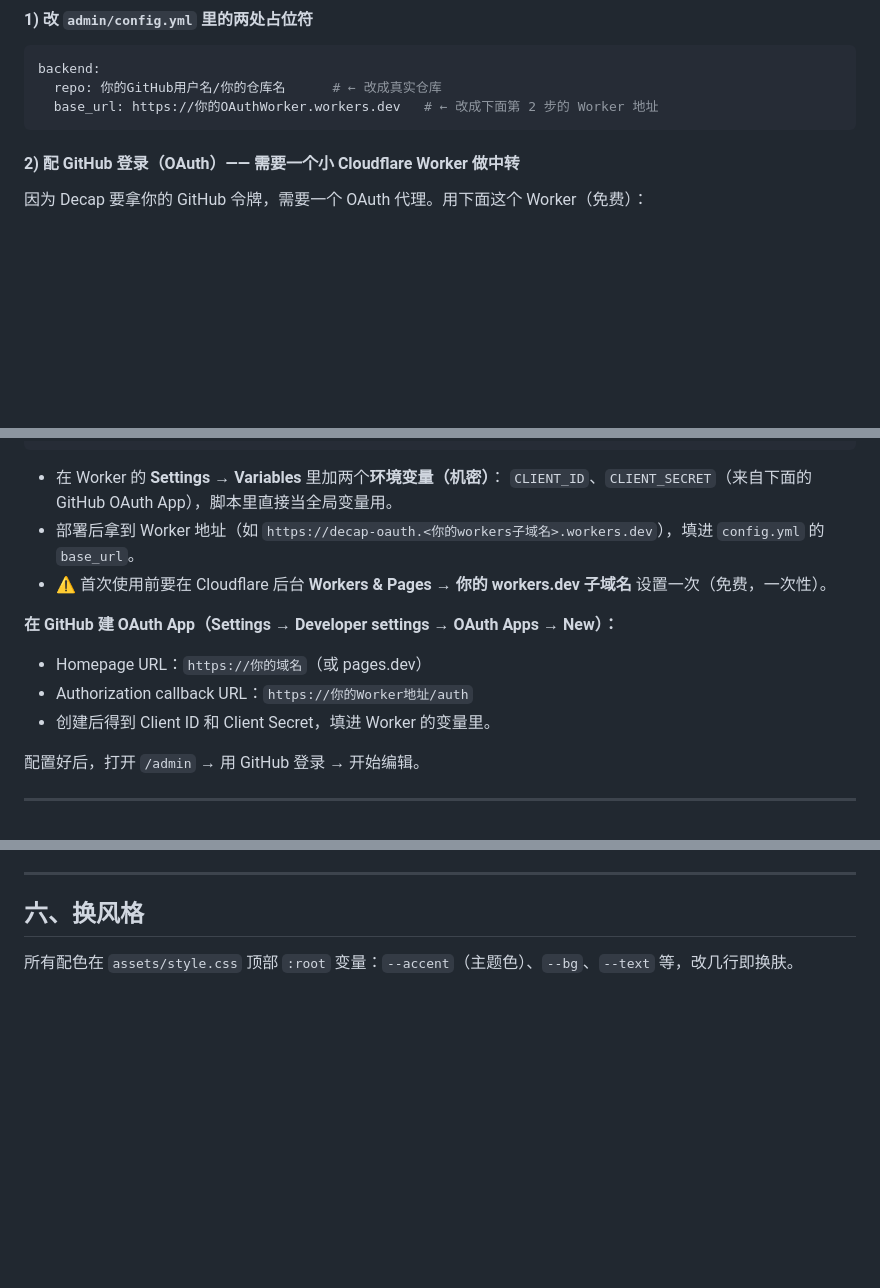
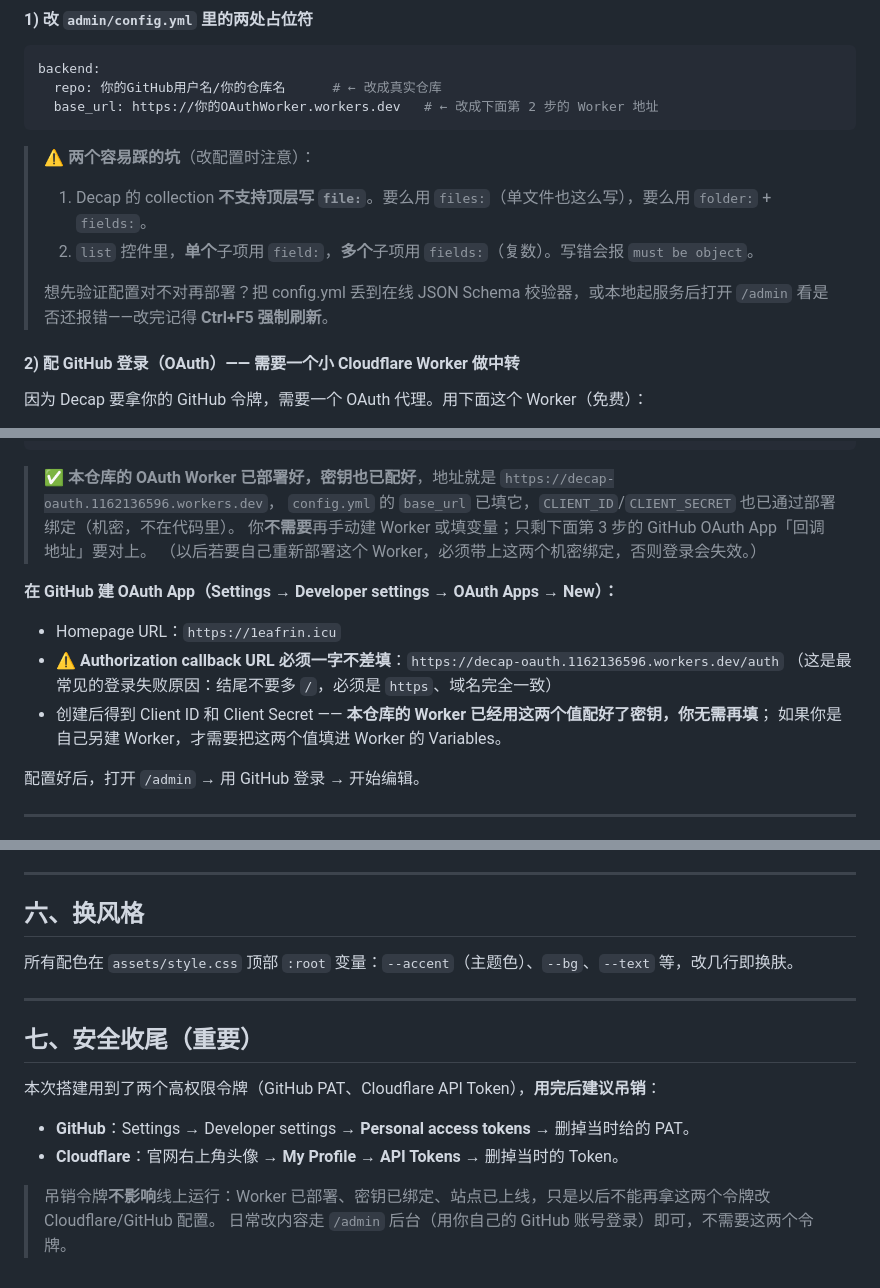
Before and after one commit to AmiyaT/leiafrin-blog, a Markdown page: README.md, 3 parts joined by grey strips. GitHub-like rendering; blank space fills up the shorter version.

````diff
--- a/README.md
+++ b/README.md
@@ -93,6 +94,13 @@ backend:
   base_url: https://你的OAuthWorker.workers.dev   # ← 改成下面第 2 步的 Worker 地址
 ```
 
+> ⚠️ **两个容易踩的坑**（改配置时注意）：
+> 1. Decap 的 collection **不支持顶层写 `file:`**。要么用 `files:`（单文件也这么写），要么用 `folder:` + `fields:`。
+> 2. `list` 控件里，**单个**子项用 `field:`，**多个**子项用 `fields:`（复数）。写错会报 `must be object`。
+>
+> 想先验证配置对不对再部署？把 config.yml 丢到在线 JSON Schema 校验器，或本地起服务后打开
+> `/admin` 看是否还报错——改完记得 **Ctrl+F5 强制刷新**。
+
 #### 2) 配 GitHub 登录（OAuth）—— 需要一个小 Cloudflare Worker 做中转
 因为 Decap 要拿你的 GitHub 令牌，需要一个 OAuth 代理。用下面这个 Worker（免费）：
 
@@ -125,15 +133,17 @@ async function handle(request) {
   });
 }
 ```
-- 在 Worker 的 **Settings → Variables** 里加两个**环境变量（机密）**：
-  `CLIENT_ID`、`CLIENT_SECRET`（来自下面的 GitHub OAuth App），脚本里直接当全局变量用。
-- 部署后拿到 Worker 地址（如 `https://decap-oauth.<你的workers子域名>.workers.dev`），填进 `config.yml` 的 `base_url`。
-- ⚠️ 首次使用前要在 Cloudflare 后台 **Workers & Pages → 你的 workers.dev 子域名** 设置一次（免费，一次性）。
+> ✅ **本仓库的 OAuth Worker 已部署好，密钥也已配好**，地址就是 `https://decap-oauth.1162136596.workers.dev`，
+> `config.yml` 的 `base_url` 已填它，`CLIENT_ID`/`CLIENT_SECRET` 也已通过部署绑定（机密，不在代码里）。
+> 你**不需要**再手动建 Worker 或填变量；只剩下面第 3 步的 GitHub OAuth App「回调地址」要对上。
+> （以后若要自己重新部署这个 Worker，必须带上这两个机密绑定，否则登录会失效。）
 
 **在 GitHub 建 OAuth App（Settings → Developer settings → OAuth Apps → New）：**
-- Homepage URL：`https://你的域名`（或 pages.dev）
-- Authorization callback URL：`https://你的Worker地址/auth`
-- 创建后得到 Client ID 和 Client Secret，填进 Worker 的变量里。
+- Homepage URL：`https://1eafrin.icu`
+- ⚠️ **Authorization callback URL 必须一字不差填**：`https://decap-oauth.1162136596.workers.dev/auth`
+  （这是最常见的登录失败原因：结尾不要多 `/`，必须是 `https`、域名完全一致）
+- 创建后得到 Client ID 和 Client Secret —— **本仓库的 Worker 已经用这两个值配好了密钥，你无需再填**；
+  如果你是自己另建 Worker，才需要把这两个值填进 Worker 的 Variables。
 
 配置好后，打开 `/admin` → 用 GitHub 登录 → 开始编辑。
 
@@ -172,3 +182,15 @@ server {
 ## 六、换风格
 
 所有配色在 `assets/style.css` 顶部 `:root` 变量：`--accent`（主题色）、`--bg`、`--text` 等，改几行即换肤。
+
+---
+
+## 七、安全收尾（重要）
+
+本次搭建用到了两个高权限令牌（GitHub PAT、Cloudflare API Token），**用完后建议吊销**：
+
+- **GitHub**：Settings → Developer settings → **Personal access tokens** → 删掉当时给的 PAT。
+- **Cloudflare**：官网右上角头像 → **My Profile → API Tokens** → 删掉当时的 Token。
+
+> 吊销令牌**不影响**线上运行：Worker 已部署、密钥已绑定、站点已上线，只是以后不能再拿这两个令牌改 Cloudflare/GitHub 配置。
+> 日常改内容走 `/admin` 后台（用你自己的 GitHub 账号登录）即可，不需要这两个令牌。
````
Also changed, not shown: other parts of README.md (+3 -2 lines).
